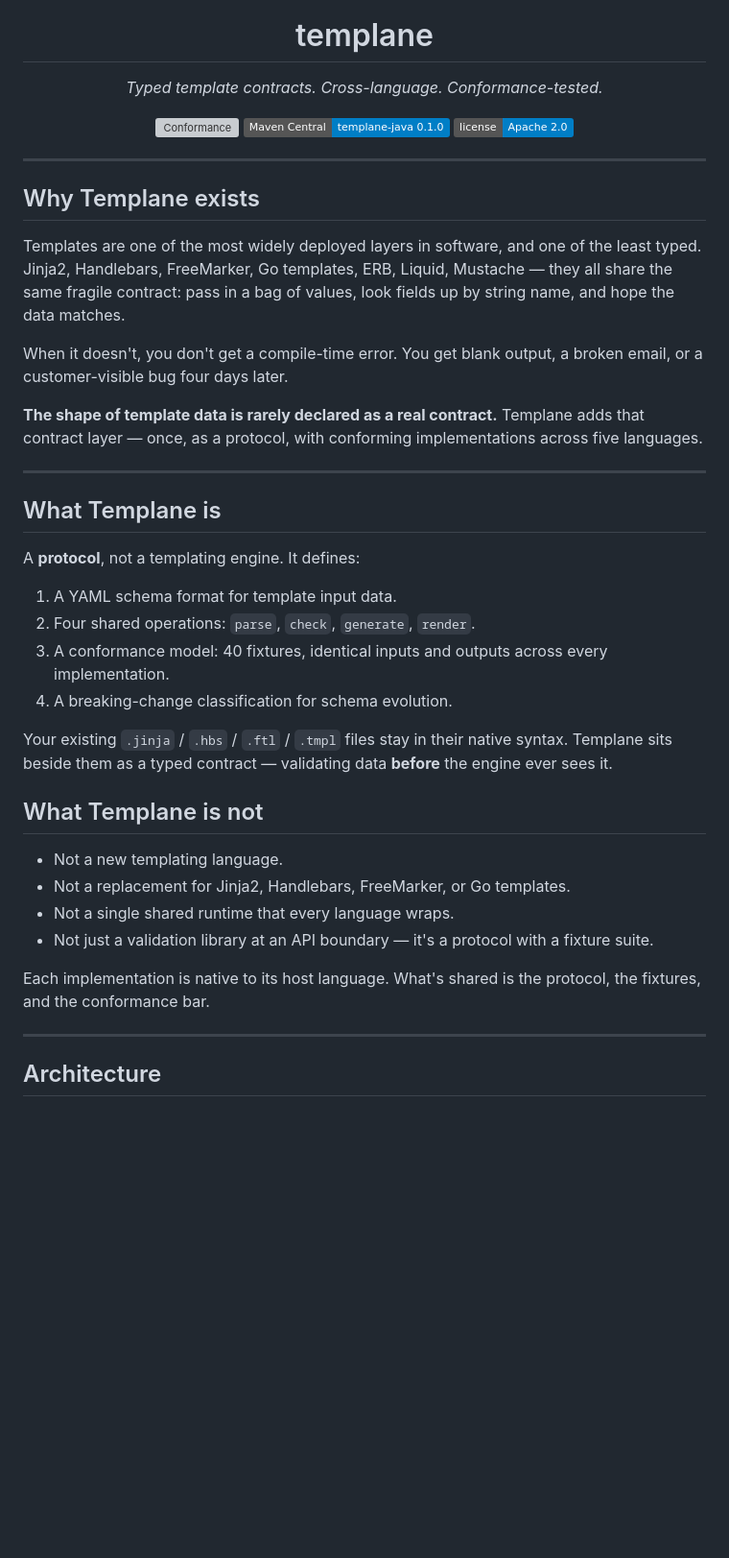
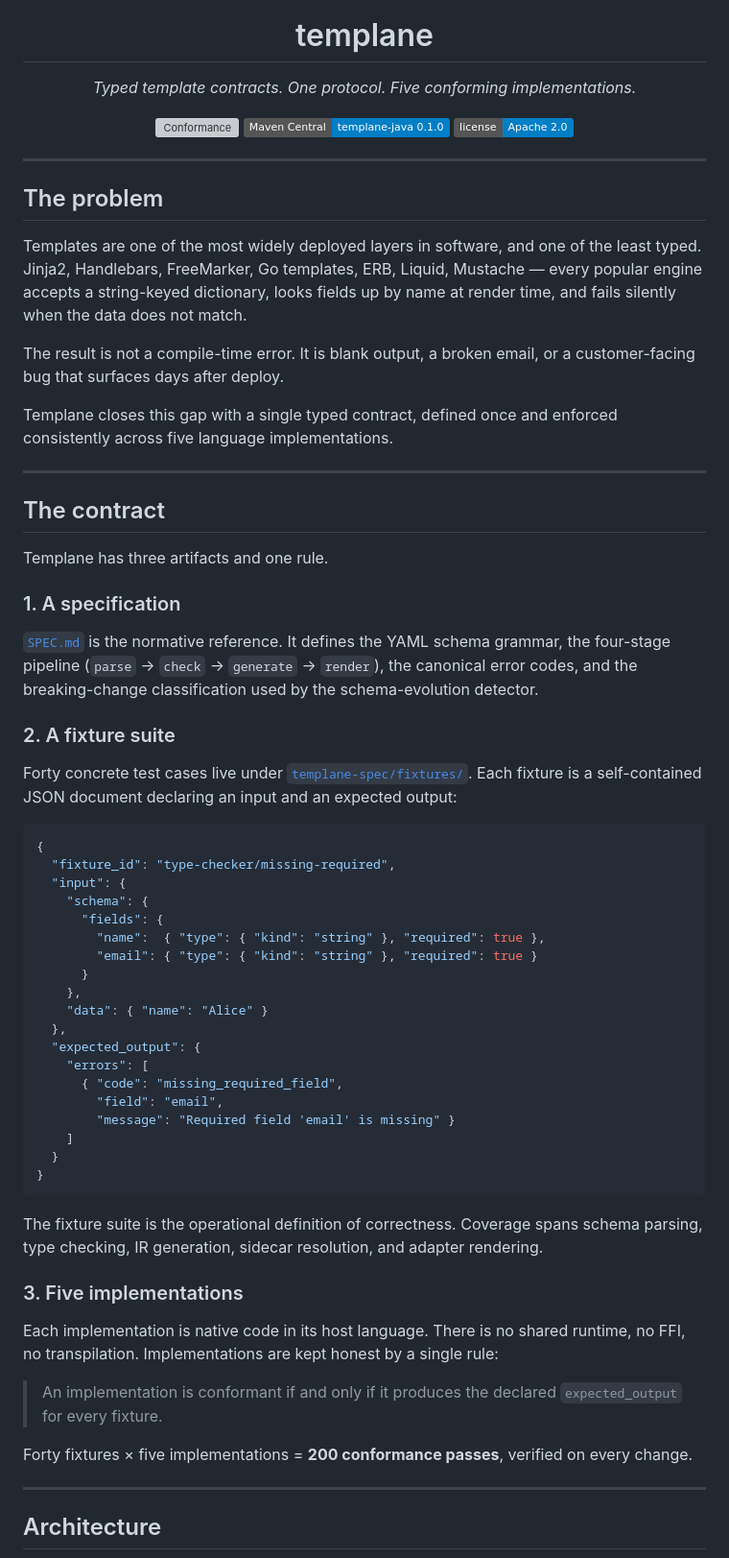
Before and after one commit to ereshzealous/Templane, a Markdown page: README.md, the part around one of its changes. Shown at 96% size. Rendered like a GitHub page; badges without logos; blank space fills up the shorter version; grey boxes are pictures that could not be loaded.

````diff
--- a/README.md
+++ b/README.md
@@ -7,6 +7,6 @@
 
 <h1 align="center">templane</h1>
 
-<p align="center"><em>Typed template contracts. Cross-language. Conformance-tested.</em></p>
+<p align="center"><em>Typed template contracts. One protocol. Five conforming implementations.</em></p>
 
 <p align="center">
@@ -17,35 +17,59 @@
 
 ---
 
-## Why Templane exists
+## The problem
 
-Templates are one of the most widely deployed layers in software, and one of the least typed. Jinja2, Handlebars, FreeMarker, Go templates, ERB, Liquid, Mustache — they all share the same fragile contract: pass in a bag of values, look fields up by string name, and hope the data matches.
+Templates are one of the most widely deployed layers in software, and one of the least typed. Jinja2, Handlebars, FreeMarker, Go templates, ERB, Liquid, Mustache — every popular engine accepts a string-keyed dictionary, looks fields up by name at render time, and fails silently when the data does not match.
 
-When it doesn't, you don't get a compile-time error. You get blank output, a broken email, or a customer-visible bug four days later.
+The result is not a compile-time error. It is blank output, a broken email, or a customer-facing bug that surfaces days after deploy.
 
-**The shape of template data is rarely declared as a real contract.** Templane adds that contract layer — once, as a protocol, with conforming implementations across five languages.
+Templane closes this gap with a single typed contract, defined once and enforced consistently across five language implementations.
 
 ---
 
-## What Templane is
+## The contract
 
-A **protocol**, not a templating engine. It defines:
+Templane has three artifacts and one rule.
 
-1. A YAML schema format for template input data.
-2. Four shared operations: `parse`, `check`, `generate`, `render`.
-3. A conformance model: 40 fixtures, identical inputs and outputs across every implementation.
-4. A breaking-change classification for schema evolution.
+### 1. A specification
 
-Your existing `.jinja` / `.hbs` / `.ftl` / `.tmpl` files stay in their native syntax. Templane sits beside them as a typed contract — validating data **before** the engine ever sees it.
+[`SPEC.md`](SPEC.md) is the normative reference. It defines the YAML schema grammar, the four-stage pipeline (`parse` → `check` → `generate` → `render`), the canonical error codes, and the breaking-change classification used by the schema-evolution detector.
 
-## What Templane is not
+### 2. A fixture suite
 
-- Not a new templating language.
-- Not a replacement for Jinja2, Handlebars, FreeMarker, or Go templates.
-- Not a single shared runtime that every language wraps.
-- Not just a validation library at an API boundary — it's a protocol with a fixture suite.
+Forty concrete test cases live under [`templane-spec/fixtures/`](templane-spec/fixtures/). Each fixture is a self-contained JSON document declaring an input and an expected output:
 
-Each implementation is native to its host language. What's shared is the protocol, the fixtures, and the conformance bar.
+```jsonc
+{
+  "fixture_id": "type-checker/missing-required",
+  "input": {
+    "schema": {
+      "fields": {
+        "name":  { "type": { "kind": "string" }, "required": true },
+        "email": { "type": { "kind": "string" }, "required": true }
+      }
+    },
+    "data": { "name": "Alice" }
+  },
+  "expected_output": {
+    "errors": [
+      { "code": "missing_required_field",
+        "field": "email",
+        "message": "Required field 'email' is missing" }
+    ]
+  }
+}
+```
+
+The fixture suite is the operational definition of correctness. Coverage spans schema parsing, type checking, IR generation, sidecar resolution, and adapter rendering.
+
+### 3. Five implementations
+
+Each implementation is native code in its host language. There is no shared runtime, no FFI, no transpilation. Implementations are kept honest by a single rule:
+
+> An implementation is conformant if and only if it produces the declared `expected_output` for every fixture.
+
+Forty fixtures × five implementations = **200 conformance passes**, verified on every change.
 
 ---
 
````
Also changed, not shown: other parts of README.md (+41 -77 lines).
